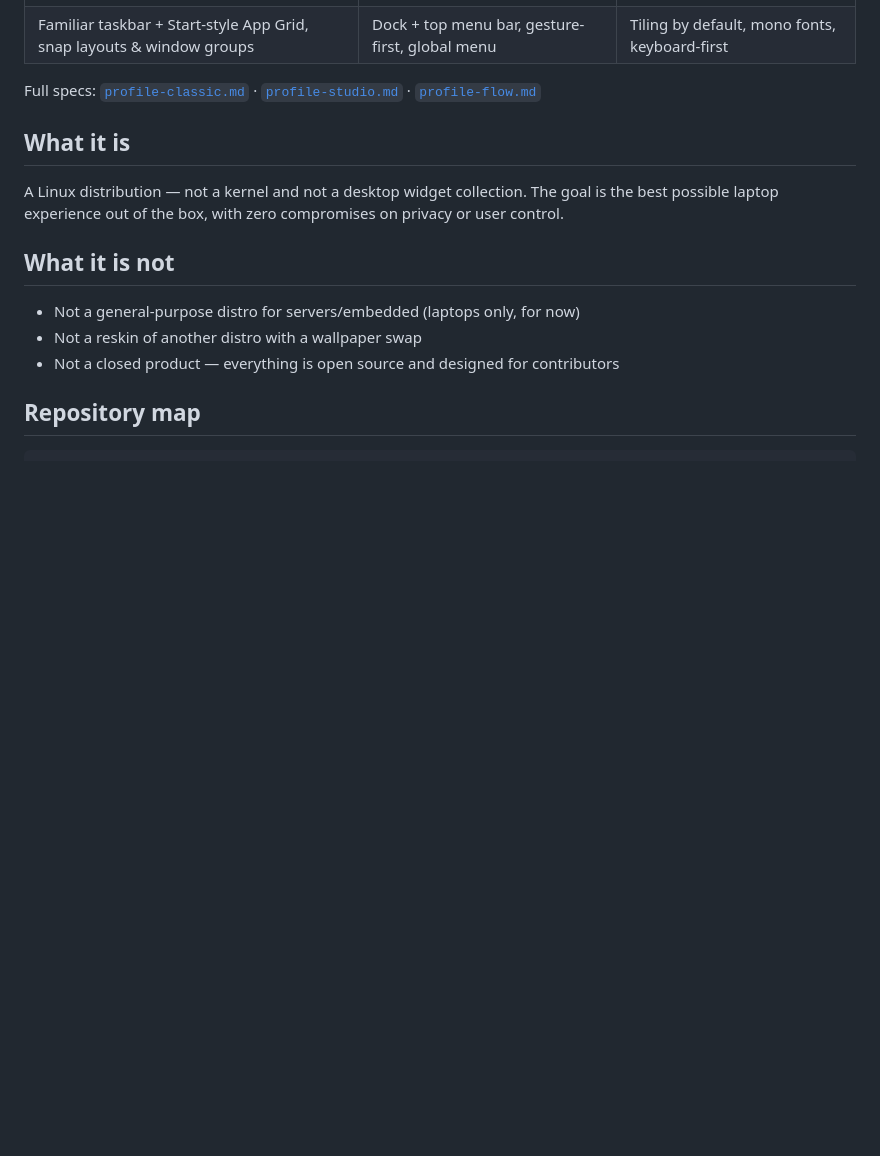
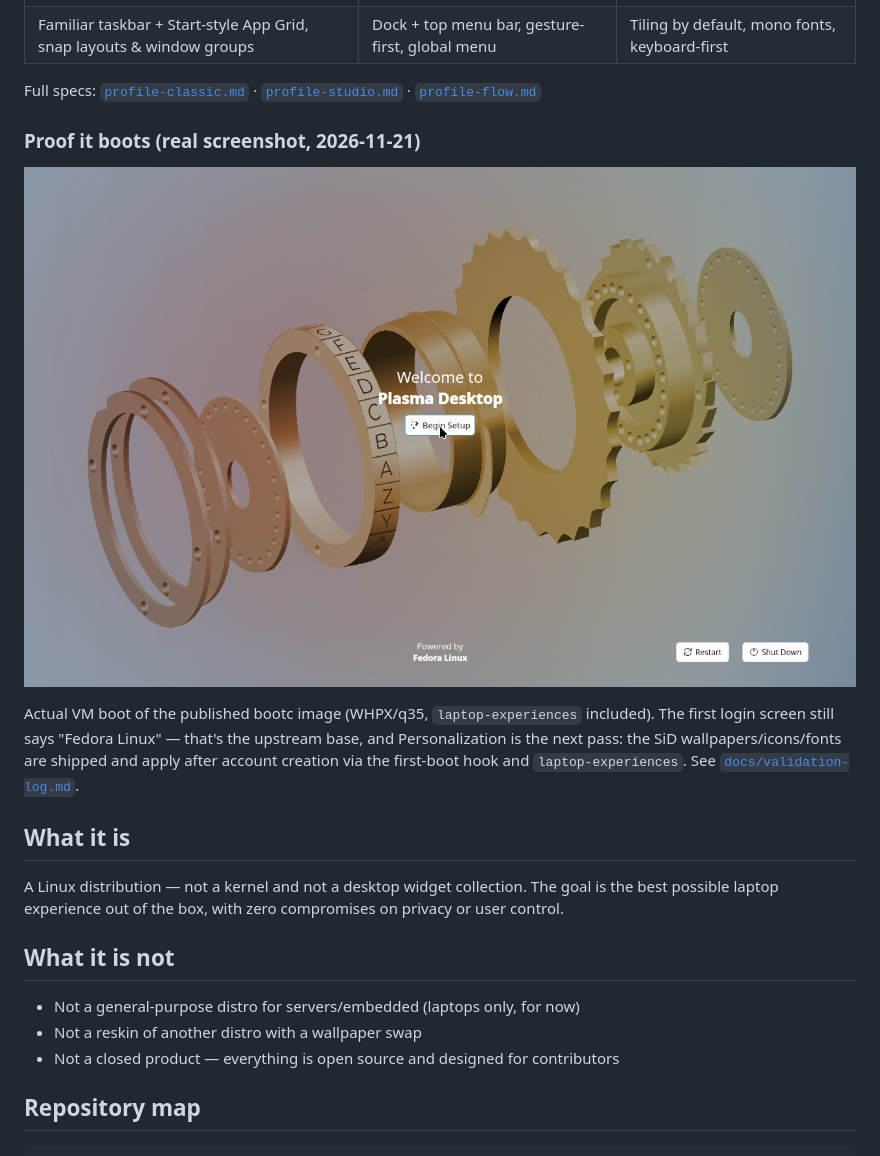
Before and after one commit to sidhere24/sidos, a Markdown page: README.md, the part around the change. Rendered like a GitHub page; pictures changed too: brand/screenshots/real-boot.png (added); blank space fills up the shorter version.

Commit message:
phase2: real boot screenshot on README, validation PASS, docs truth
Signed-off-by: SiD OS <hello@sidos.org>

```diff
--- a/README.md
+++ b/README.md
@@ -28,6 +28,16 @@ layouts remain concept art for now. These renders show the visual direction:
 Full specs: [`profile-classic.md`](docs/profile-classic.md) ·
 [`profile-studio.md`](docs/profile-studio.md) ·
 [`profile-flow.md`](docs/profile-flow.md)
+
+### Proof it boots (real screenshot, 2026-11-21)
+
+![SiD OS booting to Plasma first-run screen](brand/screenshots/real-boot.png)
+
+Actual VM boot of the published bootc image (WHPX/q35, `laptop-experiences` included).
+The first login screen still says "Fedora Linux" — that's the upstream base, and
+Personalization is the next pass: the SiD wallpapers/icons/fonts are shipped and
+apply after account creation via the first-boot hook and `laptop-experiences`.
+See [`docs/validation-log.md`](docs/validation-log.md).
 
 ## What it is
 
```
Also changed, not shown: docs/validation-log.md (+14 -1 lines).
